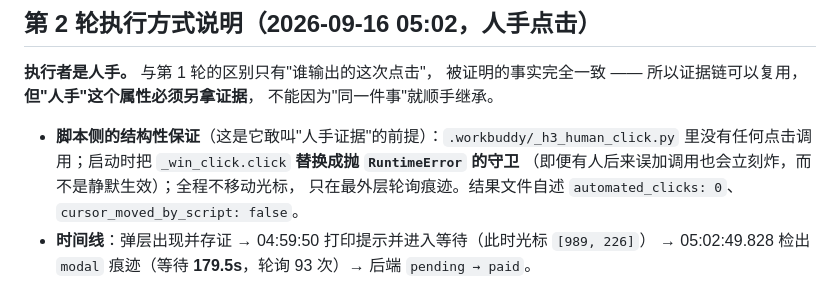
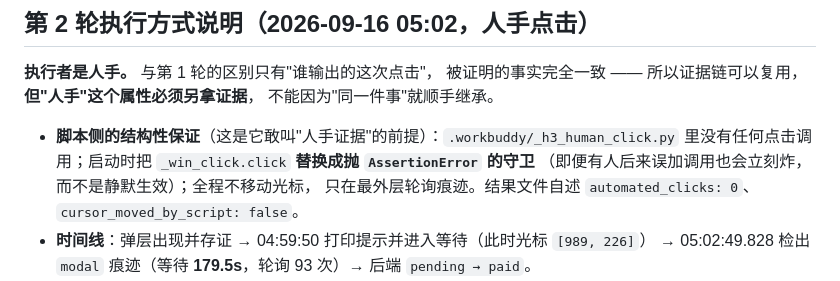
Before and after one commit to mo21cn/mo21cn-pinglu-didi, a Markdown page: docs/entrust/H3-原生弹层确认键人工验证记录.md, the part around the change. Drawn GitHub-style.

Commit message:
docs(entrust): 订正 H3 记录里守卫抛出的异常类型
`_h3_human_click.py` 的 `_forbid_click` 抛的是 `AssertionError`，
记录表脚注 ⓑ 里写对了，「第 2 轮执行方式说明」一节里却写成 `RuntimeError`。
同一份文档里两处不一致，读者会以为有两个不同的守卫。

只改这一处措辞，不涉及任何事实与结论的变更。

```diff
--- a/docs/entrust/H3-原生弹层确认键人工验证记录.md
+++ b/docs/entrust/H3-原生弹层确认键人工验证记录.md
@@ -134,7 +134,7 @@
 不能因为"同一件事"就顺手继承。
 
 * **脚本侧的结构性保证**（这是它敢叫"人手证据"的前提）：`.workbuddy/_h3_human_click.py`
-  里没有任何点击调用；启动时把 `_win_click.click` **替换成抛 `RuntimeError` 的守卫**
+  里没有任何点击调用；启动时把 `_win_click.click` **替换成抛 `AssertionError` 的守卫**
   （即便有人后来误加调用也会立刻炸，而不是静默生效）；全程不移动光标，
   只在最外层轮询痕迹。结果文件自述 `automated_clicks: 0`、`cursor_moved_by_script: false`。
 * **时间线**：弹层出现并存证 → 04:59:50 打印提示并进入等待（此时光标 `[989, 226]`）
```
